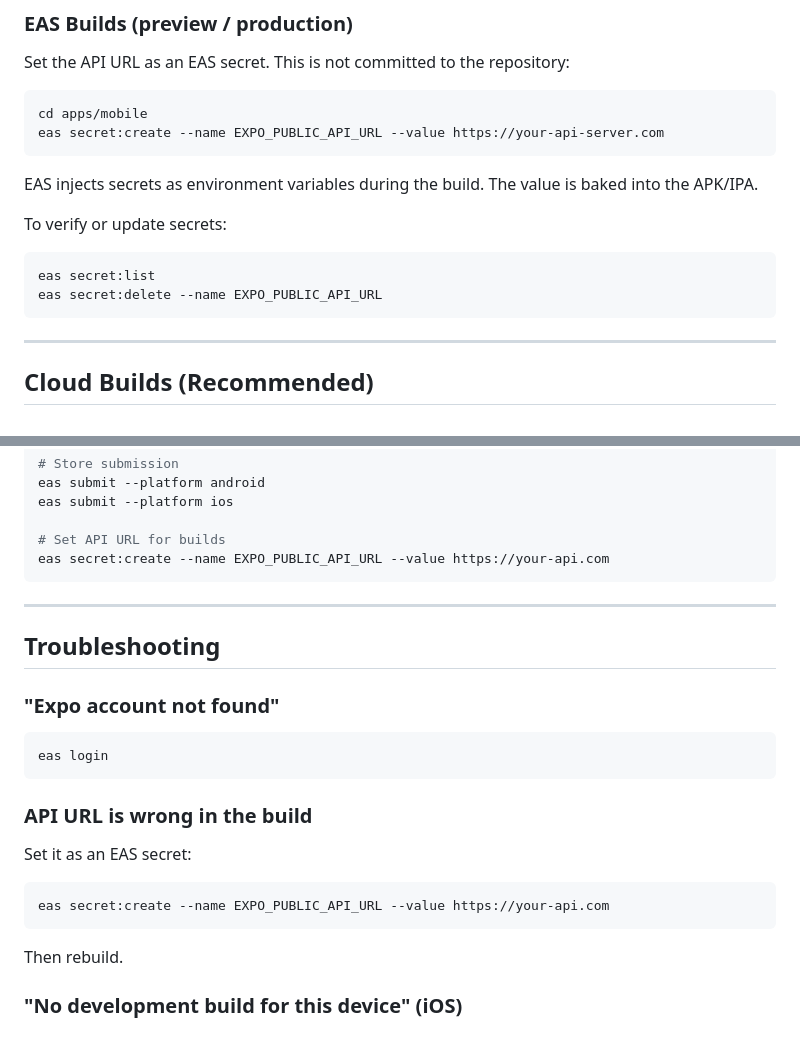
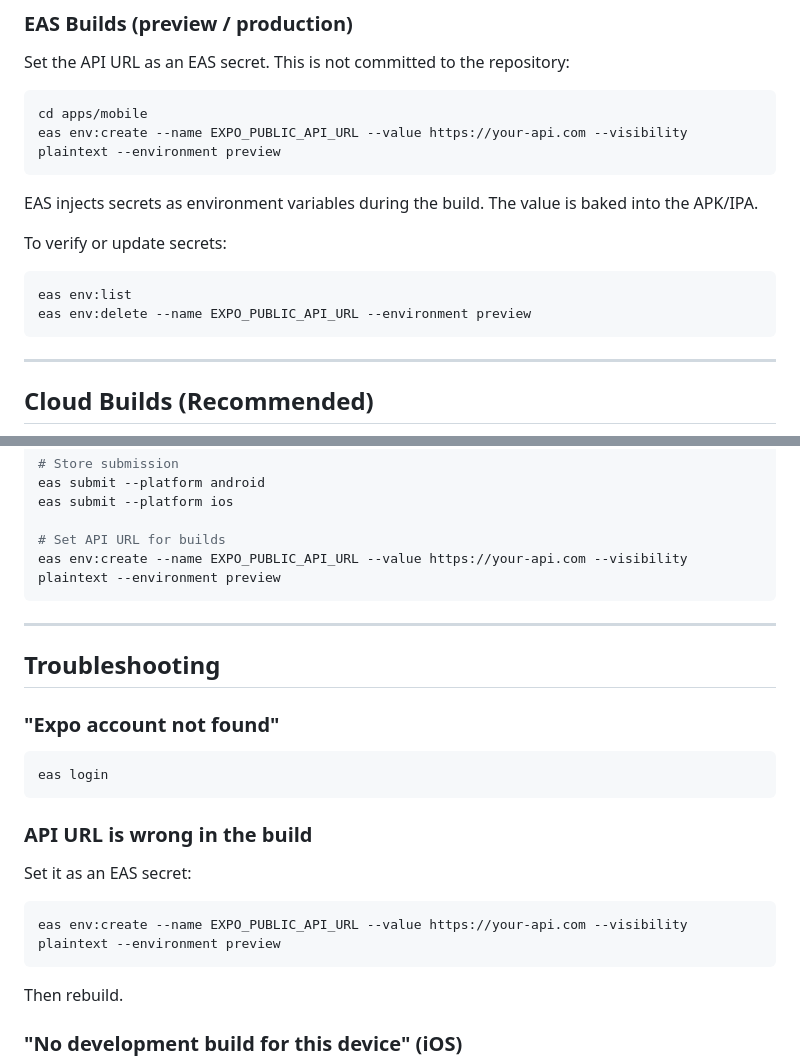
Before and after one commit to vishalguptax/trustvault, a Markdown page: docs/MOBILE_BUILD_GUIDE.md, 2 parts joined by grey strips. Rendered like a GitHub page; blank space fills up the shorter version.

Commit message:
docs: update to eas env:create (secret:create is deprecated)

````diff
--- a/docs/MOBILE_BUILD_GUIDE.md
+++ b/docs/MOBILE_BUILD_GUIDE.md
@@ -61,7 +61,7 @@ Set the API URL as an EAS secret. This is not committed to the repository:
 
 ```bash
 cd apps/mobile
-eas secret:create --name EXPO_PUBLIC_API_URL --value https://your-api-server.com
+eas env:create --name EXPO_PUBLIC_API_URL --value https://your-api.com --visibility plaintext --environment preview
 ```
 
 EAS injects secrets as environment variables during the build. The value is baked into the APK/IPA.
@@ -69,8 +69,8 @@ EAS injects secrets as environment variables during the build. The value is bake
 To verify or update secrets:
 
 ```bash
-eas secret:list
-eas secret:delete --name EXPO_PUBLIC_API_URL
+eas env:list
+eas env:delete --name EXPO_PUBLIC_API_URL --environment preview
 ```
 
 ---
@@ -201,7 +201,7 @@ eas submit --platform android
 eas submit --platform ios
 
 # Set API URL for builds
-eas secret:create --name EXPO_PUBLIC_API_URL --value https://your-api.com
+eas env:create --name EXPO_PUBLIC_API_URL --value https://your-api.com --visibility plaintext --environment preview
 ```
 
 ---
@@ -219,7 +219,7 @@ eas login
 Set it as an EAS secret:
 
 ```bash
-eas secret:create --name EXPO_PUBLIC_API_URL --value https://your-api.com
+eas env:create --name EXPO_PUBLIC_API_URL --value https://your-api.com --visibility plaintext --environment preview
 ```
 
 Then rebuild.
````
